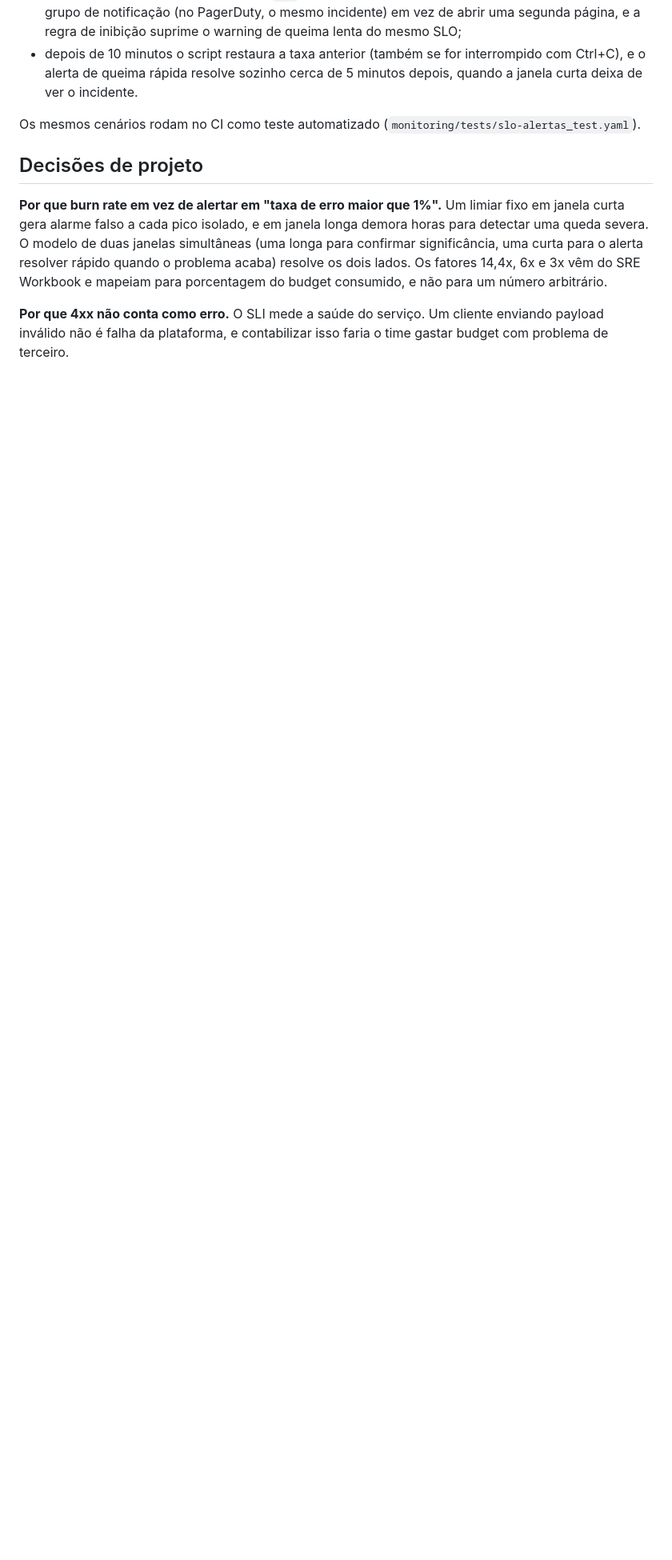
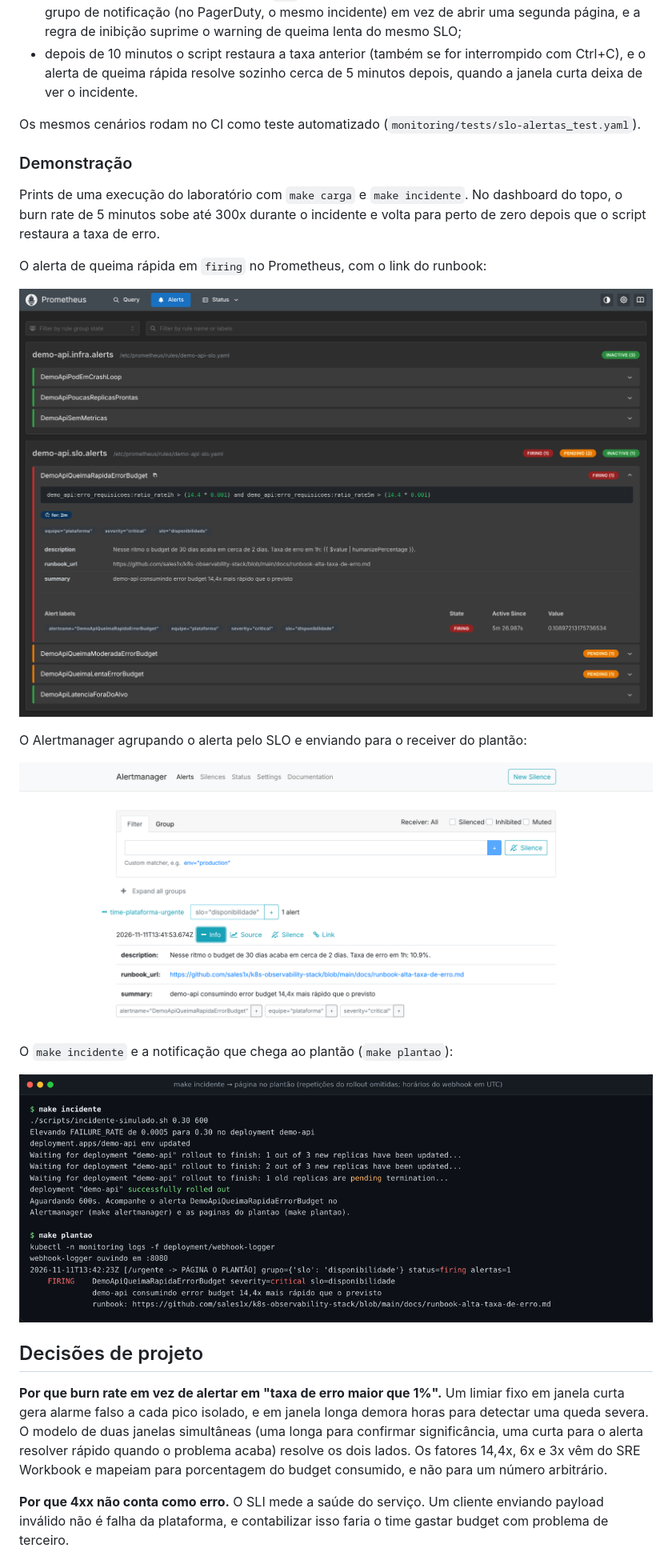
Before and after one commit to sales1x/k8s-observability-stack, a Markdown page: README.md, the part around one of its changes. Shown at 80% size. Rendered like a GitHub page; pictures changed too: docs/img/alertmanager-plantao.png (added), docs/img/make-incidente-plantao.png (added), docs/img/prometheus-alerta-firing.png (added); blank space fills up the shorter version.

Commit message:
docs: prints de uma execucao do incidente simulado no README
Dashboard durante o incidente, alerta em firing no Prometheus, Alertmanager
encaminhando para o plantao e a saida do make incidente / make plantao.

Co-Authored-By: Claude Opus 5.5 <noreply@anthropic.com>
Claude-Session: https://claude.ai/code/session_01UQX1rfuoaG1tZzounqonNN

```diff
--- a/README.md
+++ b/README.md
@@ -98,6 +100,24 @@ O script eleva a taxa de erro da aplicação de 0,05% (o normal, dentro do error
 
 Os mesmos cenários rodam no CI como teste automatizado (`monitoring/tests/slo-alertas_test.yaml`).
 
+### Demonstração
+
+Prints de uma execução do laboratório com `make carga` e `make incidente`. No dashboard do topo,
+o burn rate de 5 minutos sobe até 300x durante o incidente e volta para perto de zero depois
+que o script restaura a taxa de erro.
+
+O alerta de queima rápida em `firing` no Prometheus, com o link do runbook:
+
+![Alerta DemoApiQueimaRapidaErrorBudget em firing no Prometheus](docs/img/prometheus-alerta-firing.png)
+
+O Alertmanager agrupando o alerta pelo SLO e enviando para o receiver do plantão:
+
+![Alertmanager com o grupo slo=disponibilidade no receiver time-plataforma-urgente](docs/img/alertmanager-plantao.png)
+
+O `make incidente` e a notificação que chega ao plantão (`make plantao`):
+
+![Saída do make incidente e do make plantao](docs/img/make-incidente-plantao.png)
+
 ## Decisões de projeto
 
 **Por que burn rate em vez de alertar em "taxa de erro maior que 1%".** Um limiar fixo em
```
Also changed, not shown: other parts of README.md (+3 -1 lines), docs/img/dashboard-incidente.png (added).
